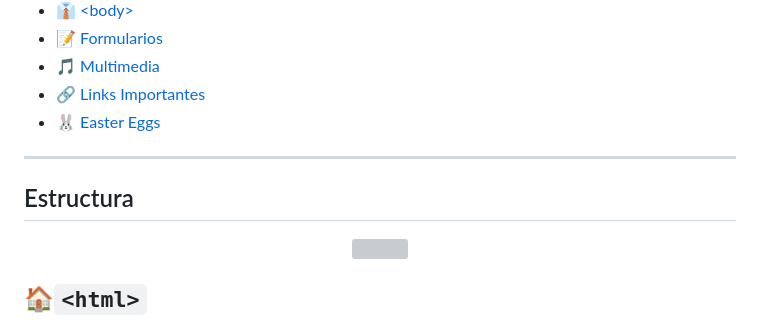
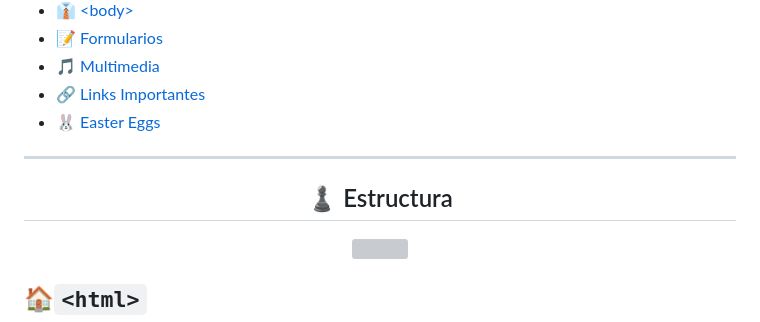
Before and after one commit to El-vertedero-de-Fabo/Working, a Markdown page: Html/README.md, the part around the change. GitHub-like rendering; grey boxes are pictures that could not be loaded.

```diff
--- a/Html/README.md
+++ b/Html/README.md
@@ -22,9 +22,12 @@
 
 ---
 
-## Estructura
+
 
 <div align="center" >
+
+## ♟ Estructura
+
 <img width="500px" src="https://user-images.githubusercontent.com/55964635/221389043-4a08a7e0-2604-4bd6-8e77-fdbdd183aa14.png" alt="" />
 </div>
 
```
